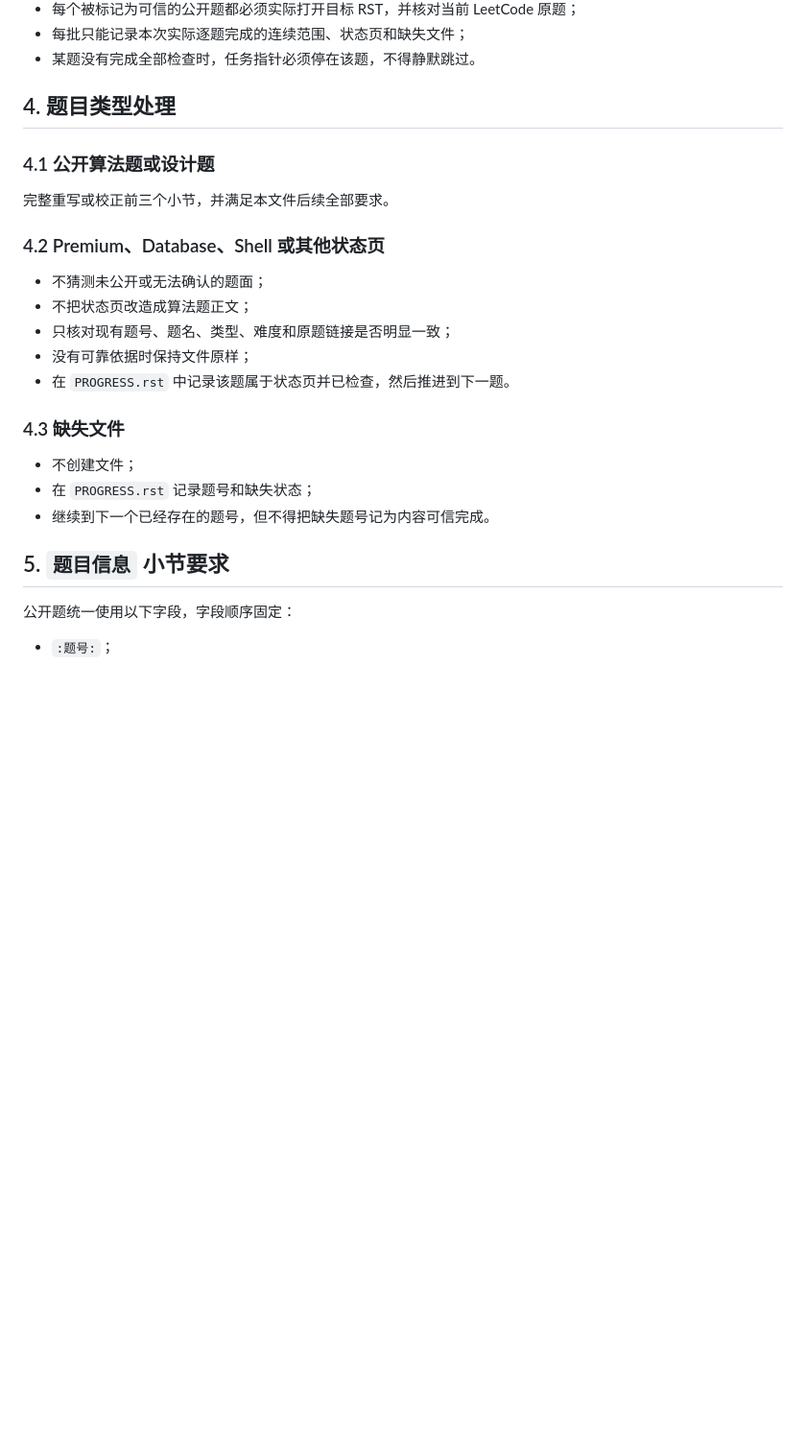
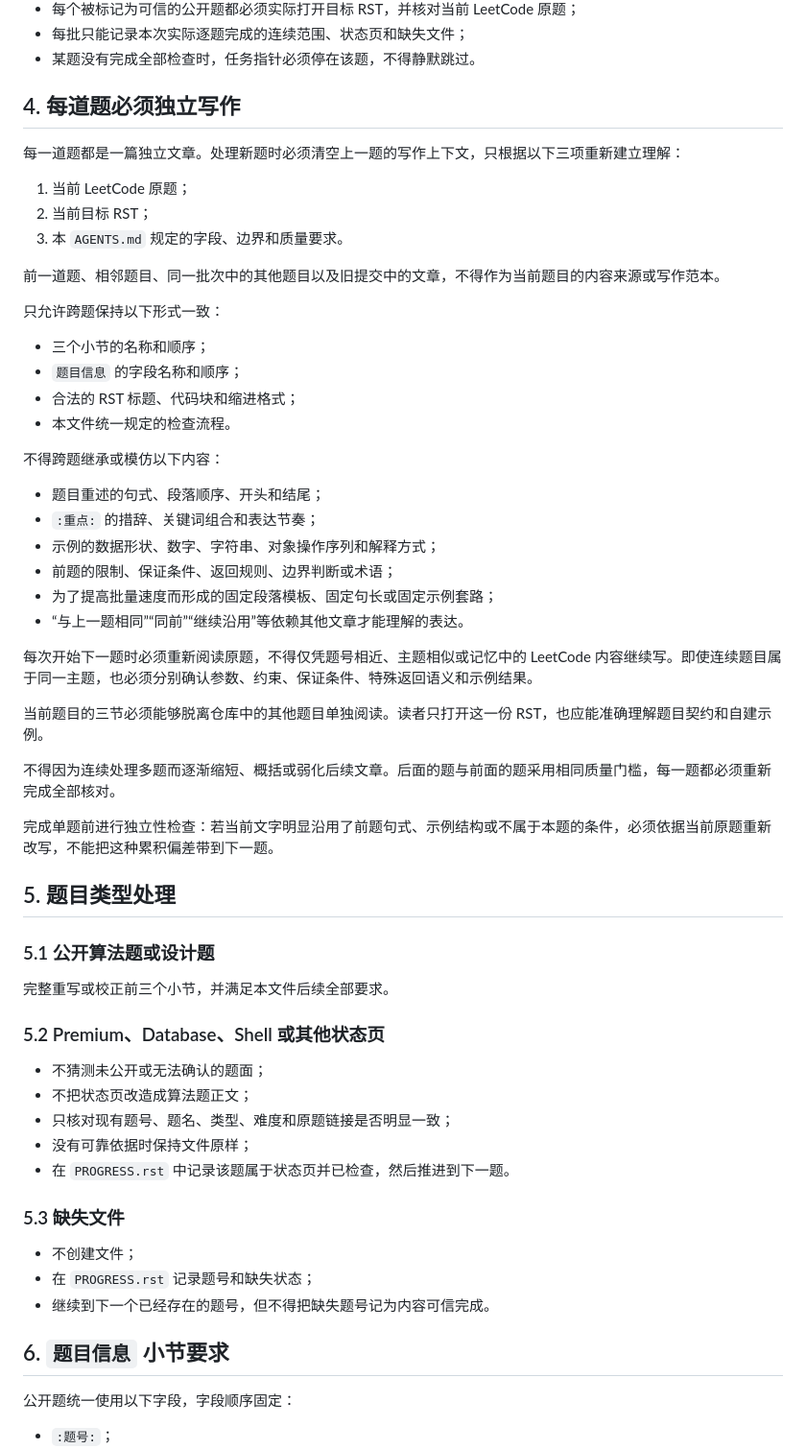
Before and after one commit to cxy-251/LeetCodeRST, a Markdown page: AGENTS.md, the part around one of its changes. Shown at 96% size. GitHub-like rendering; blank space fills up the shorter version.

```diff
--- a/AGENTS.md
+++ b/AGENTS.md
@@ -47,13 +47,47 @@
 - 每批只能记录本次实际逐题完成的连续范围、状态页和缺失文件；
 - 某题没有完成全部检查时，任务指针必须停在该题，不得静默跳过。
 
-## 4. 题目类型处理
+## 4. 每道题必须独立写作
 
-### 4.1 公开算法题或设计题
+每一道题都是一篇独立文章。处理新题时必须清空上一题的写作上下文，只根据以下三项重新建立理解：
+
+1. 当前 LeetCode 原题；
+2. 当前目标 RST；
+3. 本 `AGENTS.md` 规定的字段、边界和质量要求。
+
+前一道题、相邻题目、同一批次中的其他题目以及旧提交中的文章，不得作为当前题目的内容来源或写作范本。
+
+只允许跨题保持以下形式一致：
+
+- 三个小节的名称和顺序；
+- `题目信息` 的字段名称和顺序；
+- 合法的 RST 标题、代码块和缩进格式；
+- 本文件统一规定的检查流程。
+
+不得跨题继承或模仿以下内容：
+
+- 题目重述的句式、段落顺序、开头和结尾；
+- `:重点:` 的措辞、关键词组合和表达节奏；
+- 示例的数据形状、数字、字符串、对象操作序列和解释方式；
+- 前题的限制、保证条件、返回规则、边界判断或术语；
+- 为了提高批量速度而形成的固定段落模板、固定句长或固定示例套路；
+- “与上一题相同”“同前”“继续沿用”等依赖其他文章才能理解的表达。
+
+每次开始下一题时必须重新阅读原题，不得仅凭题号相近、主题相似或记忆中的 LeetCode 内容继续写。即使连续题目属于同一主题，也必须分别确认参数、约束、保证条件、特殊返回语义和示例结果。
+
+当前题目的三节必须能够脱离仓库中的其他题目单独阅读。读者只打开这一份 RST，也应能准确理解题目契约和自建示例。
+
+不得因为连续处理多题而逐渐缩短、概括或弱化后续文章。后面的题与前面的题采用相同质量门槛，每一题都必须重新完成全部核对。
+
+完成单题前进行独立性检查：若当前文字明显沿用了前题句式、示例结构或不属于本题的条件，必须依据当前原题重新改写，不能把这种累积偏差带到下一题。
+
+## 5. 题目类型处理
+
+### 5.1 公开算法题或设计题
 
 完整重写或校正前三个小节，并满足本文件后续全部要求。
 
-### 4.2 Premium、Database、Shell 或其他状态页
+### 5.2 Premium、Database、Shell 或其他状态页
 
 - 不猜测未公开或无法确认的题面；
 - 不把状态页改造成算法题正文；
@@ -61,13 +95,13 @@
 - 没有可靠依据时保持文件原样；
 - 在 `PROGRESS.rst` 中记录该题属于状态页并已检查，然后推进到下一题。
 
-### 4.3 缺失文件
+### 5.3 缺失文件
 
 - 不创建文件；
 - 在 `PROGRESS.rst` 记录题号和缺失状态；
 - 继续到下一个已经存在的题号，但不得把缺失题号记为内容可信完成。
 
-## 5. `题目信息` 小节要求
+## 6. `题目信息` 小节要求
 
 公开题统一使用以下字段，字段顺序固定：
 
```
Also changed, not shown: other parts of AGENTS.md (+26 -21 lines).
